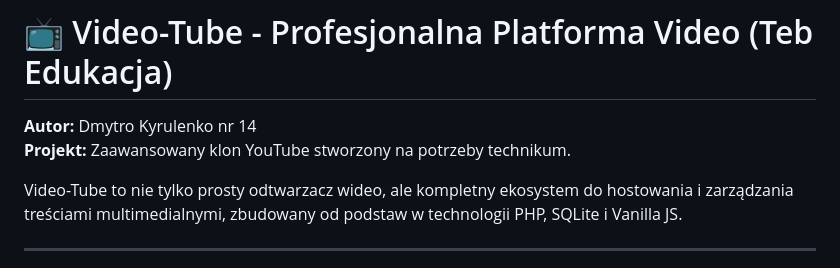
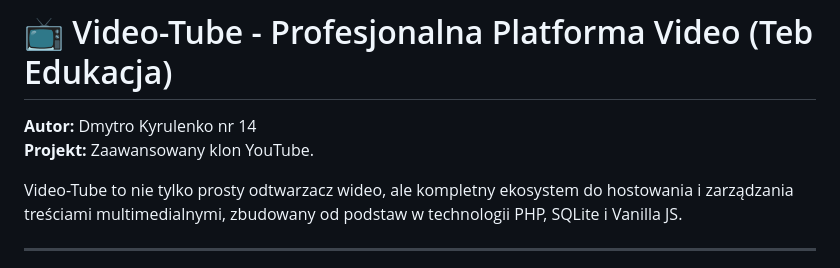
Before and after one commit to sasaddfgds/Video-Tube, a Markdown page: README.md, the part around the change. Rendered like a GitHub page.

```diff
--- a/README.md
+++ b/README.md
@@ -1,7 +1,7 @@
 # 📺 Video-Tube - Profesjonalna Platforma Video (Teb Edukacja)
 
 **Autor:** Dmytro Kyrulenko nr 14\
-**Projekt:** Zaawansowany klon YouTube stworzony na potrzeby technikum.
+**Projekt:** Zaawansowany klon YouTube.
 
 Video-Tube to nie tylko prosty odtwarzacz wideo, ale kompletny ekosystem do hostowania i zarządzania treściami multimedialnymi, zbudowany od podstaw w technologii PHP, SQLite i Vanilla JS.
 
```
